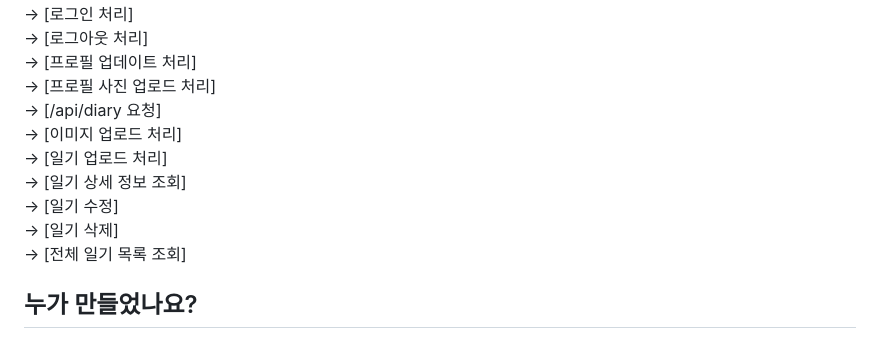
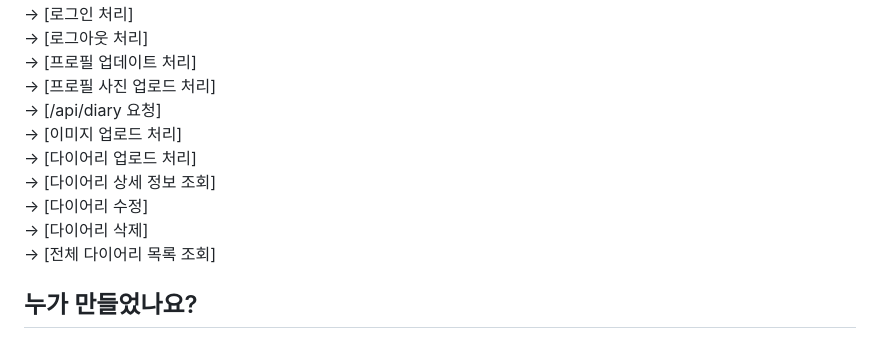
Before and after one commit to howjinpark/CultureArtDiary-OttDiaryPlatform, a Markdown page: README.md, the part around the change. GitHub-like rendering.

```diff
--- a/README.md
+++ b/README.md
@@ -34,11 +34,11 @@
                   -> [프로필 사진 업로드 처리] <br>
               -> [/api/diary 요청] <br>
                   -> [이미지 업로드 처리] <br>
-                  -> [일기 업로드 처리] <br>
-                  -> [일기 상세 정보 조회] <br>
-                  -> [일기 수정] <br>
-                  -> [일기 삭제] <br>
-                  -> [전체 일기 목록 조회]
+                  -> [다이어리 업로드 처리] <br>
+                  -> [다이어리 상세 정보 조회] <br>
+                  -> [다이어리 수정] <br>
+                  -> [다이어리 삭제] <br>
+                  -> [전체 다이어리 목록 조회]
 
 
 ## 누가 만들었나요?
```
